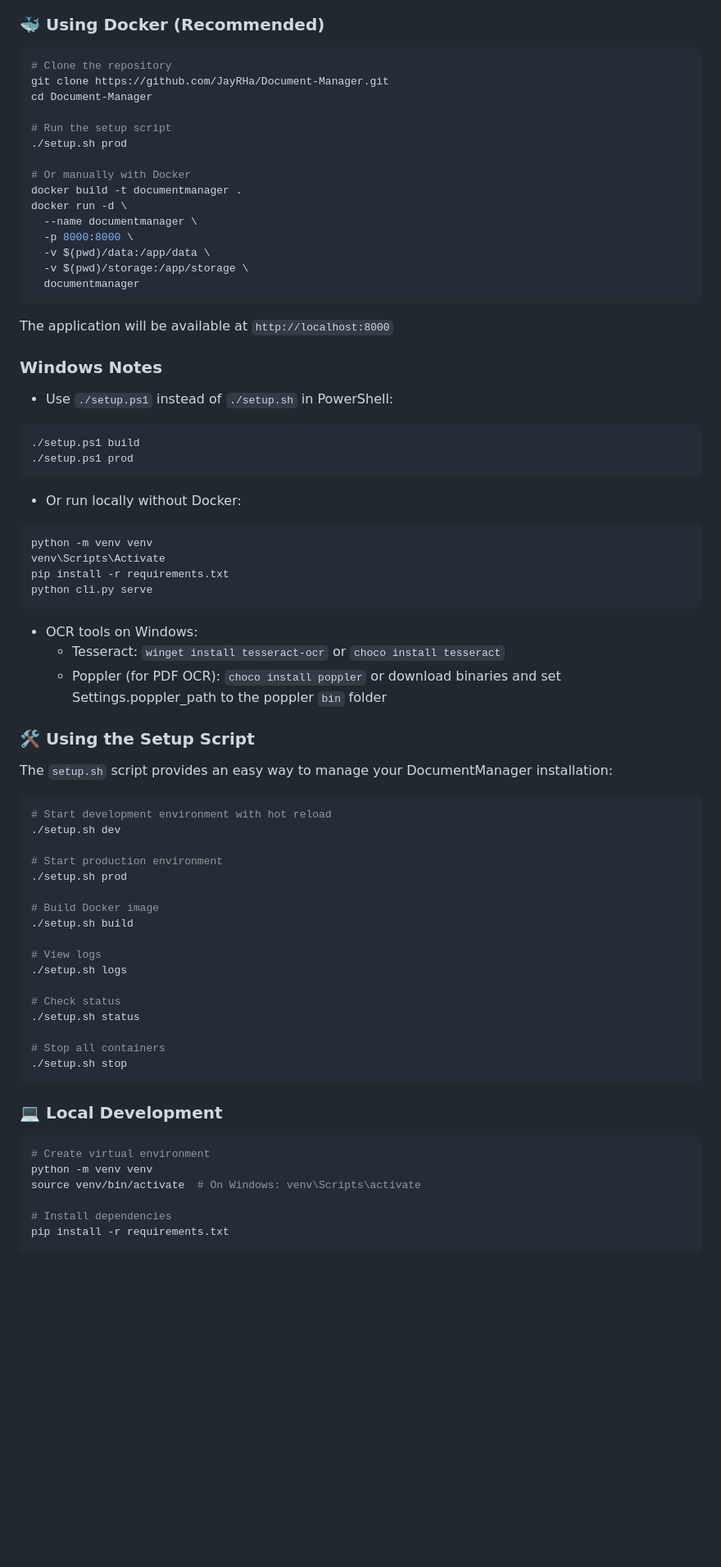
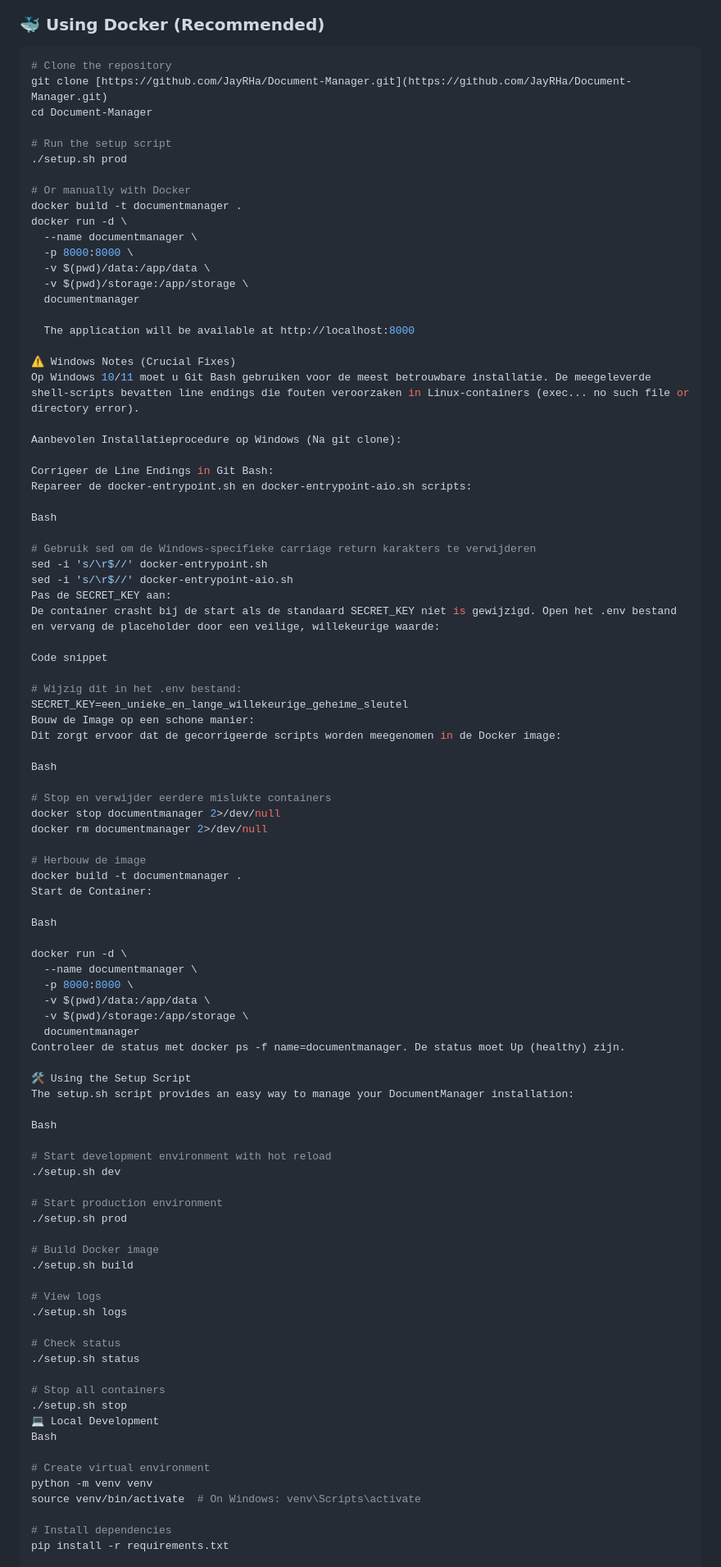
Before and after one commit to Rouzbeh81/Document-Manager, a Markdown page: README.md, the part around one of its changes. Shown at 82% size. GitHub-like rendering; blank space fills up the shorter version.

````diff
--- a/README.md
+++ b/README.md
@@ -93,7 +93,7 @@ The beauty of open source? You can have this running on your machine right now:
 
 ```bash
 # Clone the repository
-git clone https://github.com/JayRHa/Document-Manager.git
+git clone [https://github.com/JayRHa/Document-Manager.git](https://github.com/JayRHa/Document-Manager.git)
 cd Document-Manager
 
 # Run the setup script
@@ -102,42 +102,62 @@ cd Document-Manager
 # Or manually with Docker
 docker build -t documentmanager .
 docker run -d \
+  --name documentmanager \
+  -p 8000:8000 \
+  -v $(pwd)/data:/app/data \
+  -v $(pwd)/storage:/app/storage \
+  documentmanager
+
+  The application will be available at http://localhost:8000
+
+⚠️ Windows Notes (Crucial Fixes)
+Op Windows 10/11 moet u Git Bash gebruiken voor de meest betrouwbare installatie. De meegeleverde shell-scripts bevatten line endings die fouten veroorzaken in Linux-containers (exec... no such file or directory error).
+
+Aanbevolen Installatieprocedure op Windows (Na git clone):
+
+Corrigeer de Line Endings in Git Bash:
+Repareer de docker-entrypoint.sh en docker-entrypoint-aio.sh scripts:
+
+Bash
+
+# Gebruik sed om de Windows-specifieke carriage return karakters te verwijderen
+sed -i 's/\r$//' docker-entrypoint.sh
+sed -i 's/\r$//' docker-entrypoint-aio.sh
+Pas de SECRET_KEY aan:
+De container crasht bij de start als de standaard SECRET_KEY niet is gewijzigd. Open het .env bestand en vervang de placeholder door een veilige, willekeurige waarde:
+
+Code snippet
+
+# Wijzig dit in het .env bestand:
+SECRET_KEY=een_unieke_en_lange_willekeurige_geheime_sleutel
+Bouw de Image op een schone manier:
+Dit zorgt ervoor dat de gecorrigeerde scripts worden meegenomen in de Docker image:
+
+Bash
+
+# Stop en verwijder eerdere mislukte containers
+docker stop documentmanager 2>/dev/null
+docker rm documentmanager 2>/dev/null
+
+# Herbouw de image
+docker build -t documentmanager .
+Start de Container:
+
+Bash
+
+docker run -d \
   --name documentmanager \
   -p 8000:8000 \
   -v $(pwd)/data:/app/data \
   -v $(pwd)/storage:/app/storage \
   documentmanager
-```
+Controleer de status met docker ps -f name=documentmanager. De status moet Up (healthy) zijn.
 
-The application will be available at `http://localhost:8000`
+🛠️ Using the Setup Script
+The setup.sh script provides an easy way to manage your DocumentManager installation:
 
-### Windows Notes
+Bash
 
-- Use `./setup.ps1` instead of `./setup.sh` in PowerShell:
-
-```powershell
-./setup.ps1 build
-./setup.ps1 prod
-```
-
-- Or run locally without Docker:
-
-```powershell
-python -m venv venv
-venv\Scripts\Activate
-pip install -r requirements.txt
-python cli.py serve
-```
-
-- OCR tools on Windows:
-  - Tesseract: `winget install tesseract-ocr` or `choco install tesseract`
-  - Poppler (for PDF OCR): `choco install poppler` or download binaries and set Settings.poppler_path to the poppler `bin` folder
-
-### 🛠️ Using the Setup Script
-
-The `setup.sh` script provides an easy way to manage your DocumentManager installation:
-
-```bash
 # Start development environment with hot reload
 ./setup.sh dev
 
@@ -155,14 +175,12 @@ The `setup.sh` script provides an easy way to manage your DocumentManager instal
 
 # Stop all containers
 ./setup.sh stop
-```
+💻 Local Development
+Bash
 
-### 💻 Local Development
-
-```bash
 # Create virtual environment
 python -m venv venv
-source venv/bin/activate  # On Windows: venv\Scripts\activate
+source venv/bin/activate  # On Windows: venv\Scripts\activate
 
 # Install dependencies
 pip install -r requirements.txt
````
Also changed, not shown: other parts of README.md (+93 -94 lines).
